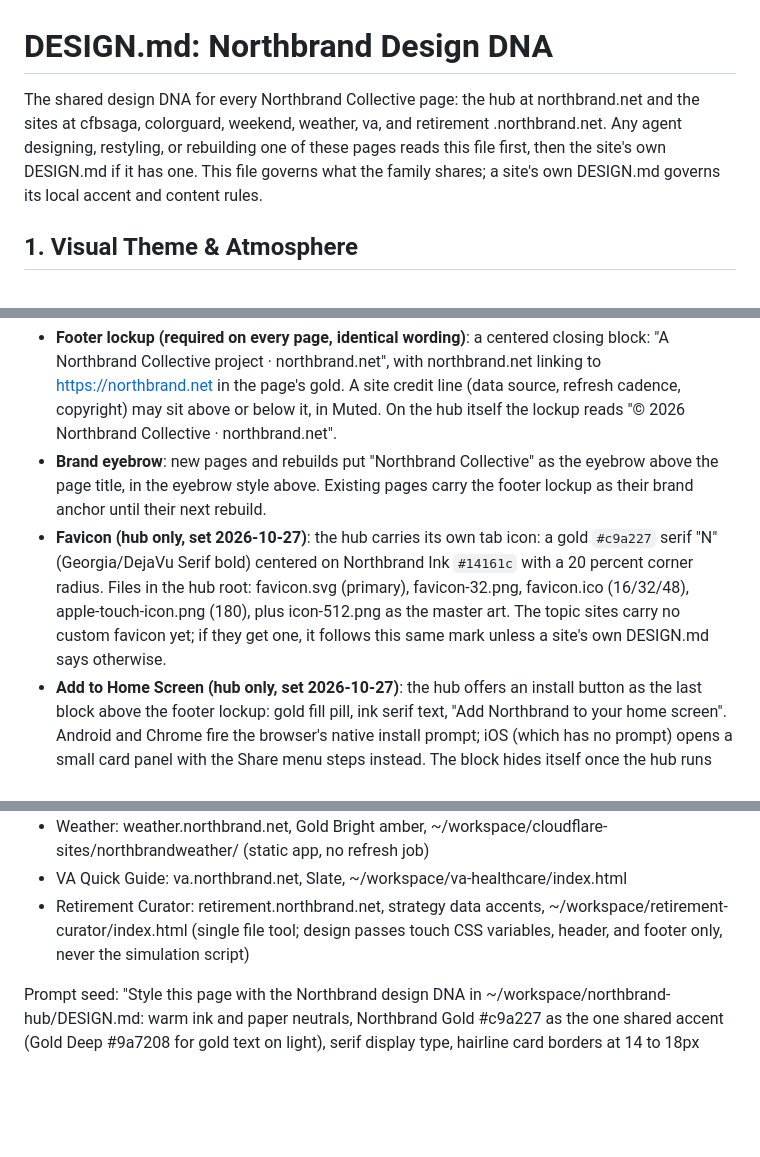
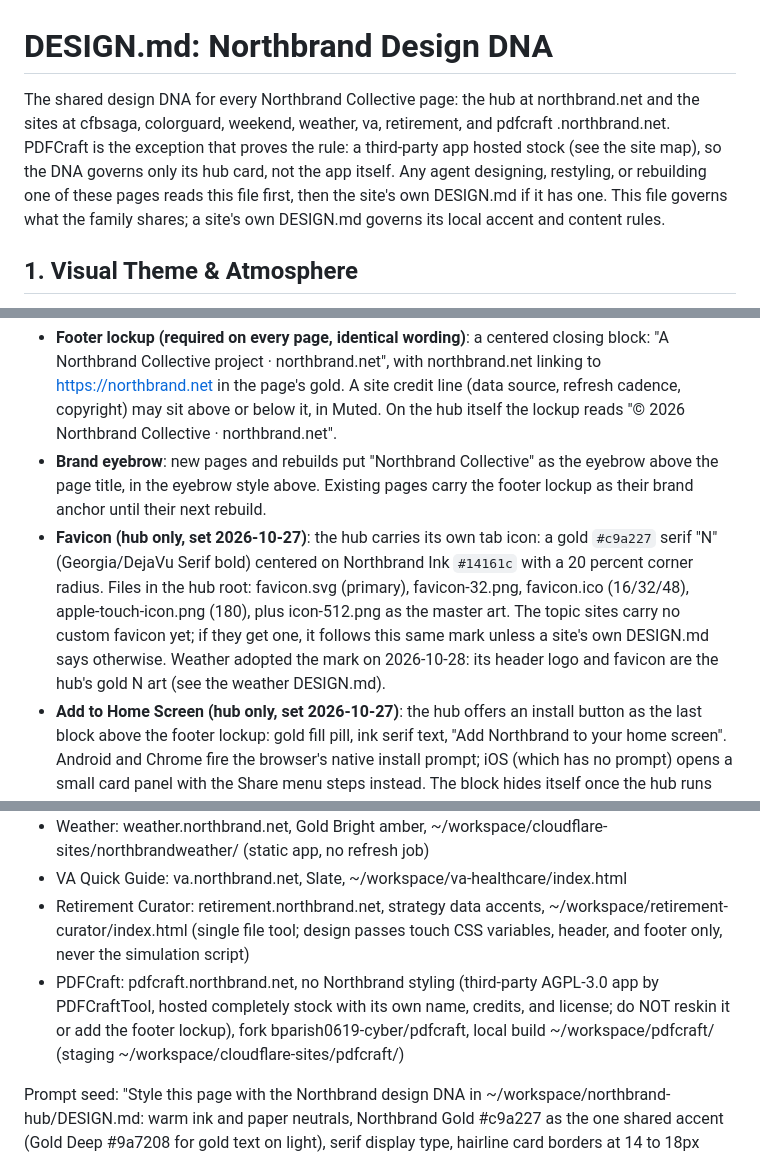
Before and after one commit to bparish0619-cyber/northbrand-hub, a Markdown page: DESIGN.md, 3 parts joined by grey strips. GitHub-like rendering; blank space fills up the shorter version.

Commit message:
Site map: add PDFCraft (hosted stock, AGPL exception)

```diff
--- a/DESIGN.md
+++ b/DESIGN.md
@@ -1,6 +1,6 @@
 # DESIGN.md: Northbrand Design DNA
 
-The shared design DNA for every Northbrand Collective page: the hub at northbrand.net and the sites at cfbsaga, colorguard, weekend, weather, va, and retirement .northbrand.net. Any agent designing, restyling, or rebuilding one of these pages reads this file first, then the site's own DESIGN.md if it has one. This file governs what the family shares; a site's own DESIGN.md governs its local accent and content rules.
+The shared design DNA for every Northbrand Collective page: the hub at northbrand.net and the sites at cfbsaga, colorguard, weekend, weather, va, retirement, and pdfcraft .northbrand.net. PDFCraft is the exception that proves the rule: a third-party app hosted stock (see the site map), so the DNA governs only its hub card, not the app itself. Any agent designing, restyling, or rebuilding one of these pages reads this file first, then the site's own DESIGN.md if it has one. This file governs what the family shares; a site's own DESIGN.md governs its local accent and content rules.
 
 ## 1. Visual Theme & Atmosphere
 
@@ -47,7 +47,7 @@ If a new element needs a color, it takes a token from this file or the site's lo
 
 - **Footer lockup (required on every page, identical wording)**: a centered closing block: "A Northbrand Collective project · northbrand.net", with northbrand.net linking to https://northbrand.net in the page's gold. A site credit line (data source, refresh cadence, copyright) may sit above or below it, in Muted. On the hub itself the lockup reads "© 2026 Northbrand Collective · northbrand.net".
 - **Brand eyebrow**: new pages and rebuilds put "Northbrand Collective" as the eyebrow above the page title, in the eyebrow style above. Existing pages carry the footer lockup as their brand anchor until their next rebuild.
-- **Favicon (hub only, set 2026-10-27)**: the hub carries its own tab icon: a gold `#c9a227` serif "N" (Georgia/DejaVu Serif bold) centered on Northbrand Ink `#14161c` with a 20 percent corner radius. Files in the hub root: favicon.svg (primary), favicon-32.png, favicon.ico (16/32/48), apple-touch-icon.png (180), plus icon-512.png as the master art. The topic sites carry no custom favicon yet; if they get one, it follows this same mark unless a site's own DESIGN.md says otherwise.
+- **Favicon (hub only, set 2026-10-27)**: the hub carries its own tab icon: a gold `#c9a227` serif "N" (Georgia/DejaVu Serif bold) centered on Northbrand Ink `#14161c` with a 20 percent corner radius. Files in the hub root: favicon.svg (primary), favicon-32.png, favicon.ico (16/32/48), apple-touch-icon.png (180), plus icon-512.png as the master art. The topic sites carry no custom favicon yet; if they get one, it follows this same mark unless a site's own DESIGN.md says otherwise. Weather adopted the mark on 2026-10-28: its header logo and favicon are the hub's gold N art (see the weather DESIGN.md).
 - **Add to Home Screen (hub only, set 2026-10-27)**: the hub offers an install button as the last block above the footer lockup: gold fill pill, ink serif text, "Add Northbrand to your home screen". Android and Chrome fire the browser's native install prompt; iOS (which has no prompt) opens a small card panel with the Share menu steps instead. The block hides itself once the hub runs standalone. Plumbing in the hub root: manifest.webmanifest (name Northbrand Collective, short name Northbrand, theme and background Ink, icons 192 any / 512 any / 512 maskable from icon-maskable-512.png, a full-bleed square variant), sw.js (a deliberate pass-through service worker that caches nothing, present only so Chrome offers the prompt), and the theme-color and apple-mobile-web-app tags in the page head. The topic sites do not carry the button yet.
 - **Card**: Paper card surface, hairline Line border, radius 14px to 18px, padding 16px to 20px, flat or one whisper shadow. No boxes inside boxes.
 - **Link pill**: where a page offers standalone links (digests, flyers), each link is its own tappable pill on its own line, gold outline, site accent text. Inline prose links stay simple and gold toned.
@@ -99,5 +99,6 @@ Site map (project, public address, local accent, master):
 - Weather: weather.northbrand.net, Gold Bright amber, ~/workspace/cloudflare-sites/northbrandweather/ (static app, no refresh job)
 - VA Quick Guide: va.northbrand.net, Slate, ~/workspace/va-healthcare/index.html
 - Retirement Curator: retirement.northbrand.net, strategy data accents, ~/workspace/retirement-curator/index.html (single file tool; design passes touch CSS variables, header, and footer only, never the simulation script)
+- PDFCraft: pdfcraft.northbrand.net, no Northbrand styling (third-party AGPL-3.0 app by PDFCraftTool, hosted completely stock with its own name, credits, and license; do NOT reskin it or add the footer lockup), fork bparish0619-cyber/pdfcraft, local build ~/workspace/pdfcraft/ (staging ~/workspace/cloudflare-sites/pdfcraft/)
 
 Prompt seed: "Style this page with the Northbrand design DNA in ~/workspace/northbrand-hub/DESIGN.md: warm ink and paper neutrals, Northbrand Gold #c9a227 as the one shared accent (Gold Deep #9a7208 for gold text on light), serif display type, hairline card borders at 14 to 18px radius, the exact Northbrand footer lockup, 24-hour times, no em dashes, no new hues."
```
